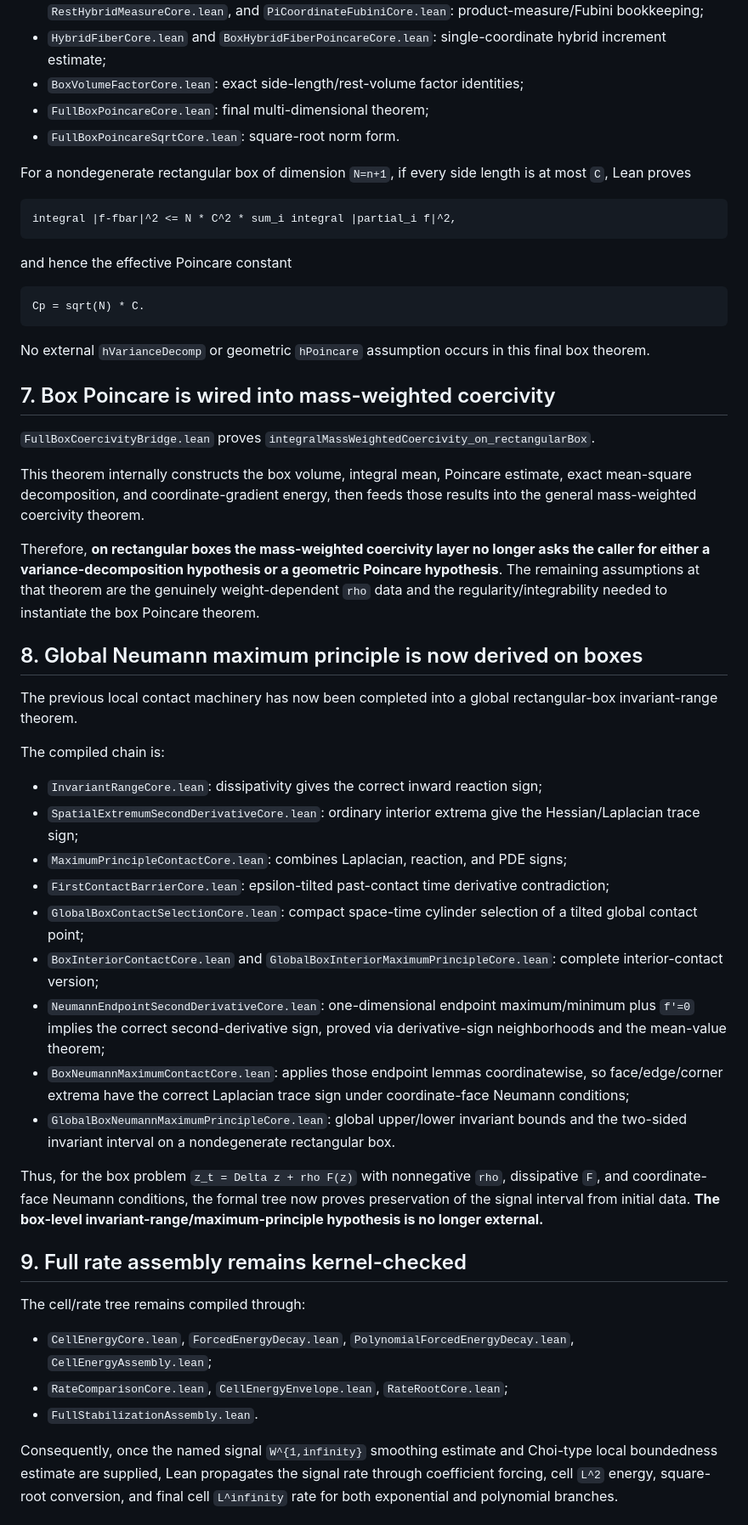
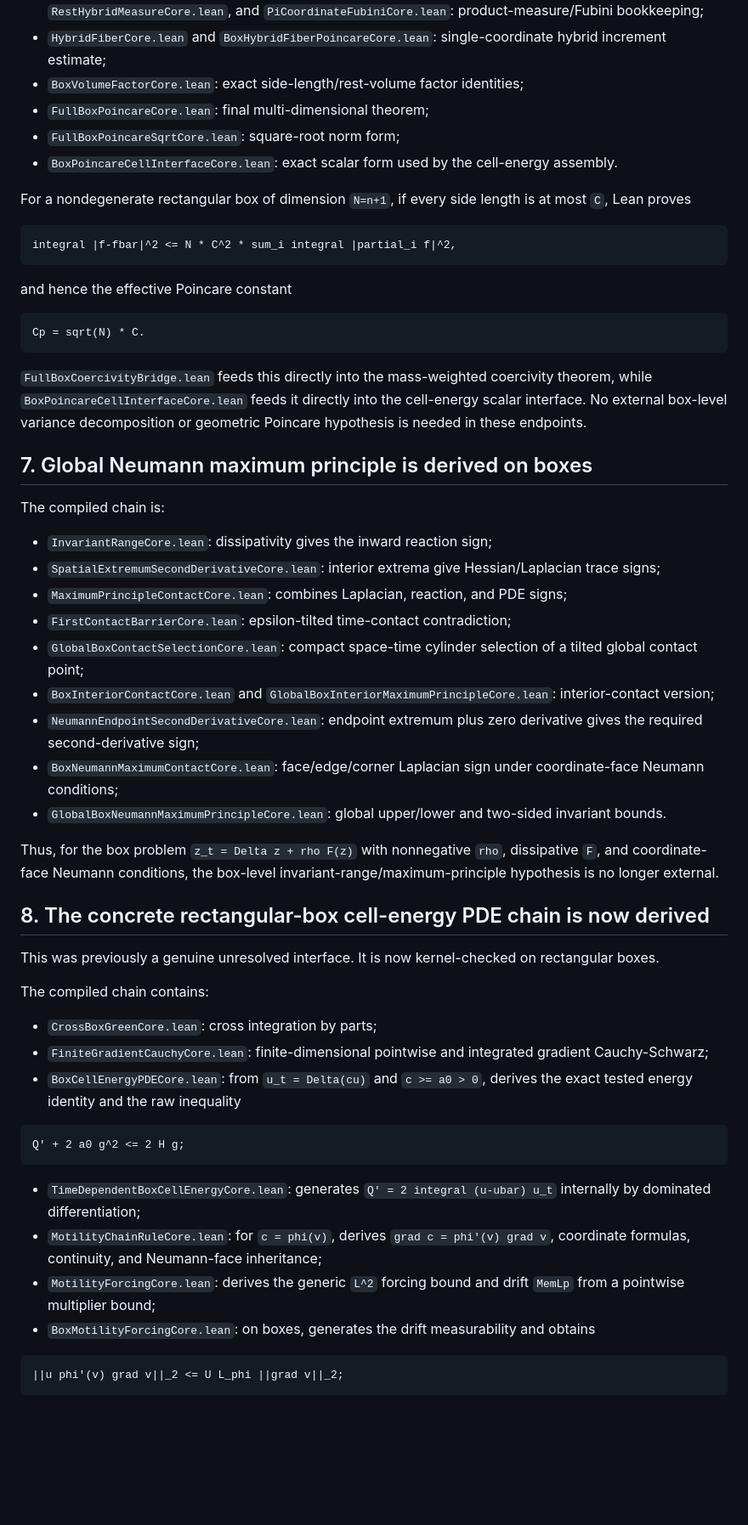
Before and after one commit to whzy3185/math, a Markdown page: research/aml_prodcons_stabilization/LEAN_VERIFICATION_STATUS.md, the part around one of its changes. Shown at 85% size. Drawn GitHub-style; blank space fills up the shorter version.

````diff
--- a/research/aml_prodcons_stabilization/LEAN_VERIFICATION_STATUS.md
+++ b/research/aml_prodcons_stabilization/LEAN_VERIFICATION_STATUS.md
@@ -130,7 +136,8 @@ The compiled box Poincare chain contains:
 - `HybridFiberCore.lean` and `BoxHybridFiberPoincareCore.lean`: single-coordinate hybrid increment estimate;
 - `BoxVolumeFactorCore.lean`: exact side-length/rest-volume factor identities;
 - `FullBoxPoincareCore.lean`: final multi-dimensional theorem;
-- `FullBoxPoincareSqrtCore.lean`: square-root norm form.
+- `FullBoxPoincareSqrtCore.lean`: square-root norm form;
+- `BoxPoincareCellInterfaceCore.lean`: exact scalar form used by the cell-energy assembly.
 
 For a nondegenerate rectangular box of dimension `N=n+1`, if every side length is at most `C`, Lean proves
 
@@ -144,40 +151,44 @@ and hence the effective Poincare constant
 Cp = sqrt(N) * C.
 ```
 
-No external `hVarianceDecomp` or geometric `hPoincare` assumption occurs in this final box theorem.
+`FullBoxCoercivityBridge.lean` feeds this directly into the mass-weighted coercivity theorem, while `BoxPoincareCellInterfaceCore.lean` feeds it directly into the cell-energy scalar interface. No external box-level variance decomposition or geometric Poincare hypothesis is needed in these endpoints.
 
-## 7. Box Poincare is wired into mass-weighted coercivity
-
-`FullBoxCoercivityBridge.lean` proves `integralMassWeightedCoercivity_on_rectangularBox`.
-
-This theorem internally constructs the box volume, integral mean, Poincare estimate, exact mean-square decomposition, and coordinate-gradient energy, then feeds those results into the general mass-weighted coercivity theorem.
-
-Therefore, **on rectangular boxes the mass-weighted coercivity layer no longer asks the caller for either a variance-decomposition hypothesis or a geometric Poincare hypothesis**. The remaining assumptions at that theorem are the genuinely weight-dependent `rho` data and the regularity/integrability needed to instantiate the box Poincare theorem.
-
-## 8. Global Neumann maximum principle is now derived on boxes
-
-The previous local contact machinery has now been completed into a global rectangular-box invariant-range theorem.
+## 7. Global Neumann maximum principle is derived on boxes
 
 The compiled chain is:
 
-- `InvariantRangeCore.lean`: dissipativity gives the correct inward reaction sign;
-- `SpatialExtremumSecondDerivativeCore.lean`: ordinary interior extrema give the Hessian/Laplacian trace sign;
+- `InvariantRangeCore.lean`: dissipativity gives the inward reaction sign;
+- `SpatialExtremumSecondDerivativeCore.lean`: interior extrema give Hessian/Laplacian trace signs;
 - `MaximumPrincipleContactCore.lean`: combines Laplacian, reaction, and PDE signs;
-- `FirstContactBarrierCore.lean`: epsilon-tilted past-contact time derivative contradiction;
+- `FirstContactBarrierCore.lean`: epsilon-tilted time-contact contradiction;
 - `GlobalBoxContactSelectionCore.lean`: compact space-time cylinder selection of a tilted global contact point;
-- `BoxInteriorContactCore.lean` and `GlobalBoxInteriorMaximumPrincipleCore.lean`: complete interior-contact version;
-- `NeumannEndpointSecondDerivativeCore.lean`: one-dimensional endpoint maximum/minimum plus `f'=0` implies the correct second-derivative sign, proved via derivative-sign neighborhoods and the mean-value theorem;
-- `BoxNeumannMaximumContactCore.lean`: applies those endpoint lemmas coordinatewise, so face/edge/corner extrema have the correct Laplacian trace sign under coordinate-face Neumann conditions;
-- `GlobalBoxNeumannMaximumPrincipleCore.lean`: global upper/lower invariant bounds and the two-sided invariant interval on a nondegenerate rectangular box.
+- `BoxInteriorContactCore.lean` and `GlobalBoxInteriorMaximumPrincipleCore.lean`: interior-contact version;
+- `NeumannEndpointSecondDerivativeCore.lean`: endpoint extremum plus zero derivative gives the required second-derivative sign;
+- `BoxNeumannMaximumContactCore.lean`: face/edge/corner Laplacian sign under coordinate-face Neumann conditions;
+- `GlobalBoxNeumannMaximumPrincipleCore.lean`: global upper/lower and two-sided invariant bounds.
 
-Thus, for the box problem `z_t = Delta z + rho F(z)` with nonnegative `rho`, dissipative `F`, and coordinate-face Neumann conditions, the formal tree now proves preservation of the signal interval from initial data. **The box-level invariant-range/maximum-principle hypothesis is no longer external.**
+Thus, for the box problem `z_t = Delta z + rho F(z)` with nonnegative `rho`, dissipative `F`, and coordinate-face Neumann conditions, the box-level invariant-range/maximum-principle hypothesis is no longer external.
 
-## 9. Full rate assembly remains kernel-checked
+## 8. The concrete rectangular-box cell-energy PDE chain is now derived
 
-The cell/rate tree remains compiled through:
+This was previously a genuine unresolved interface. It is now kernel-checked on rectangular boxes.
 
-- `CellEnergyCore.lean`, `ForcedEnergyDecay.lean`, `PolynomialForcedEnergyDecay.lean`, `CellEnergyAssembly.lean`;
-- `RateComparisonCore.lean`, `CellEnergyEnvelope.lean`, `RateRootCore.lean`;
-- `FullStabilizationAssembly.lean`.
+The compiled chain contains:
 
-Consequently, once the named signal `W^{1,infinity}` smoothing estimate and Choi-type local boundedness estimate are supplied, Lean propagates the signal rate through coefficient forcing, cell `L^2` energy, square-root conversion, and final cell `L^infinity` rate for both exponential and polynomial branches.
+- `CrossBoxGreenCore.lean`: cross integration by parts;
+- `FiniteGradientCauchyCore.lean`: finite-dimensional pointwise and integrated gradient Cauchy-Schwarz;
+- `BoxCellEnergyPDECore.lean`: from `u_t = Delta(cu)` and `c >= a0 > 0`, derives the exact tested energy identity and the raw inequality
+
+```text
+Q' + 2 a0 g^2 <= 2 H g;
+```
+
+- `TimeDependentBoxCellEnergyCore.lean`: generates `Q' = 2 integral (u-ubar) u_t` internally by dominated differentiation;
+- `MotilityChainRuleCore.lean`: for `c = phi(v)`, derives `grad c = phi'(v) grad v`, coordinate formulas, continuity, and Neumann-face inheritance;
+- `MotilityForcingCore.lean`: derives the generic `L^2` forcing bound and drift `MemLp` from a pointwise multiplier bound;
+- `BoxMotilityForcingCore.lean`: on boxes, generates the drift measurability and obtains
+
+```text
+||u phi'(v) grad v||_2 <= U L_phi ||grad v||_2;
+```
+
````
Also changed, not shown: other parts of research/aml_prodcons_stabilization/LEAN_VERIFICATION_STATUS.md (+66 -24 lines).
